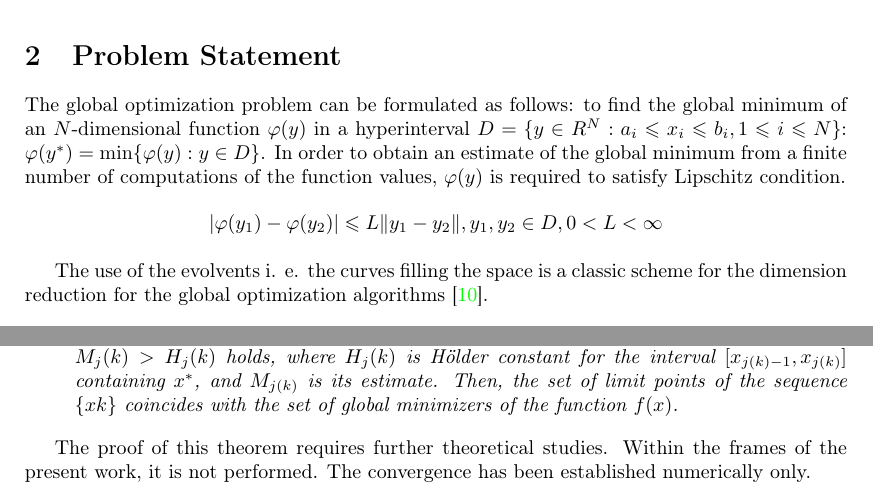
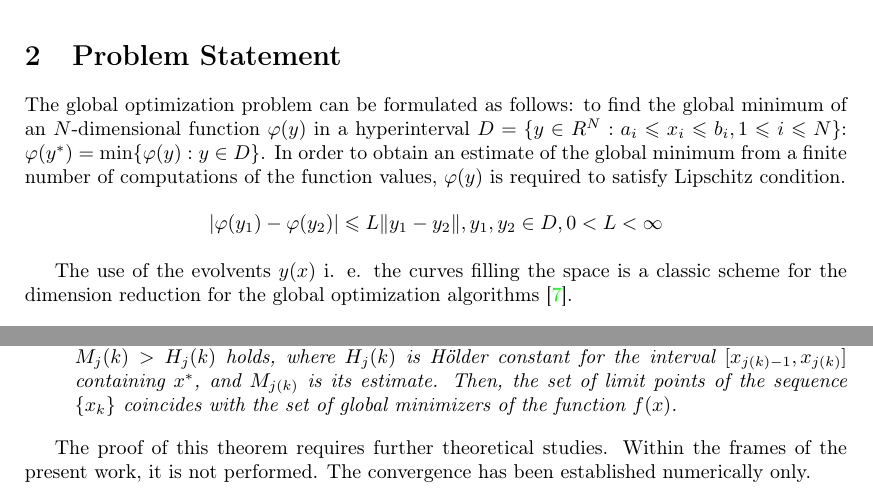
Before and after one commit to kabarkalov/GlobOptPapers, a LaTeX paper (2016/YSC/ysc_paper.tex): two parts of pages 2 and 4 of 8, joined at a grey line, cut so that both start at the same text. Compiled offline with pdfLaTeX.

```diff
--- a/2016/YSC/ysc_paper.tex
+++ b/2016/YSC/ysc_paper.tex
@@ -158,7 +158,7 @@
 |\varphi(y_1)-\varphi(y_2)|\leqslant L\Vert y_1-y_2\Vert,y_1,y_2\in D,0<L<\infty
 \end{displaymath}
 \par
-The use of the evolvents i. e. the curves filling the space is a classic scheme
+The use of the evolvents \(y(x)\) i. e. the curves filling the space is a classic scheme
 for the dimension reduction for the global optimization algorithms \cite{strOptBook}.
 \begin{displaymath}
 \label{cube}
@@ -317,7 +317,7 @@
   such that for all \(k > k^*\) the inequality
   \(M_j(k) > H_j(k)\) holds, where \(H_j(k)\) is Hölder constant for the interval
   \([x_{j(k)-1}, x_{j(k)}]\) containing \(x^*\), and \(M_{j(k)}\) is its estimate.
-  Then, the set of limit points of the sequence \(\{xk\}\) coincides with the set
+  Then, the set of limit points of the sequence \(\{x_k\}\) coincides with the set
   of global minimizers of the function \(f(x)\).
 \end{enumerate}
 \end{theorem}
```
Also changed, not shown: 2016/YSC/ysc_paper.tex (6 more changed lines), 1 other file.
